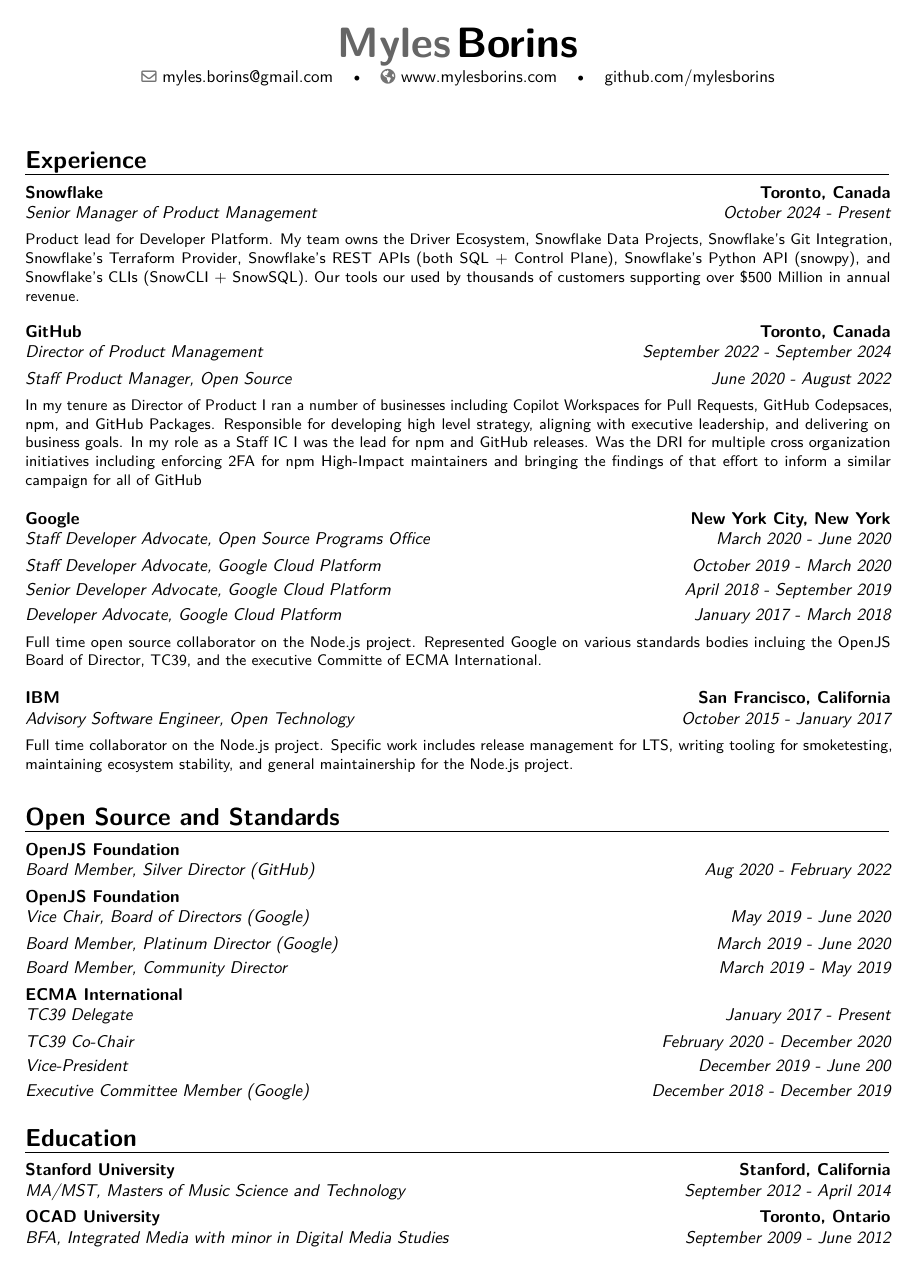
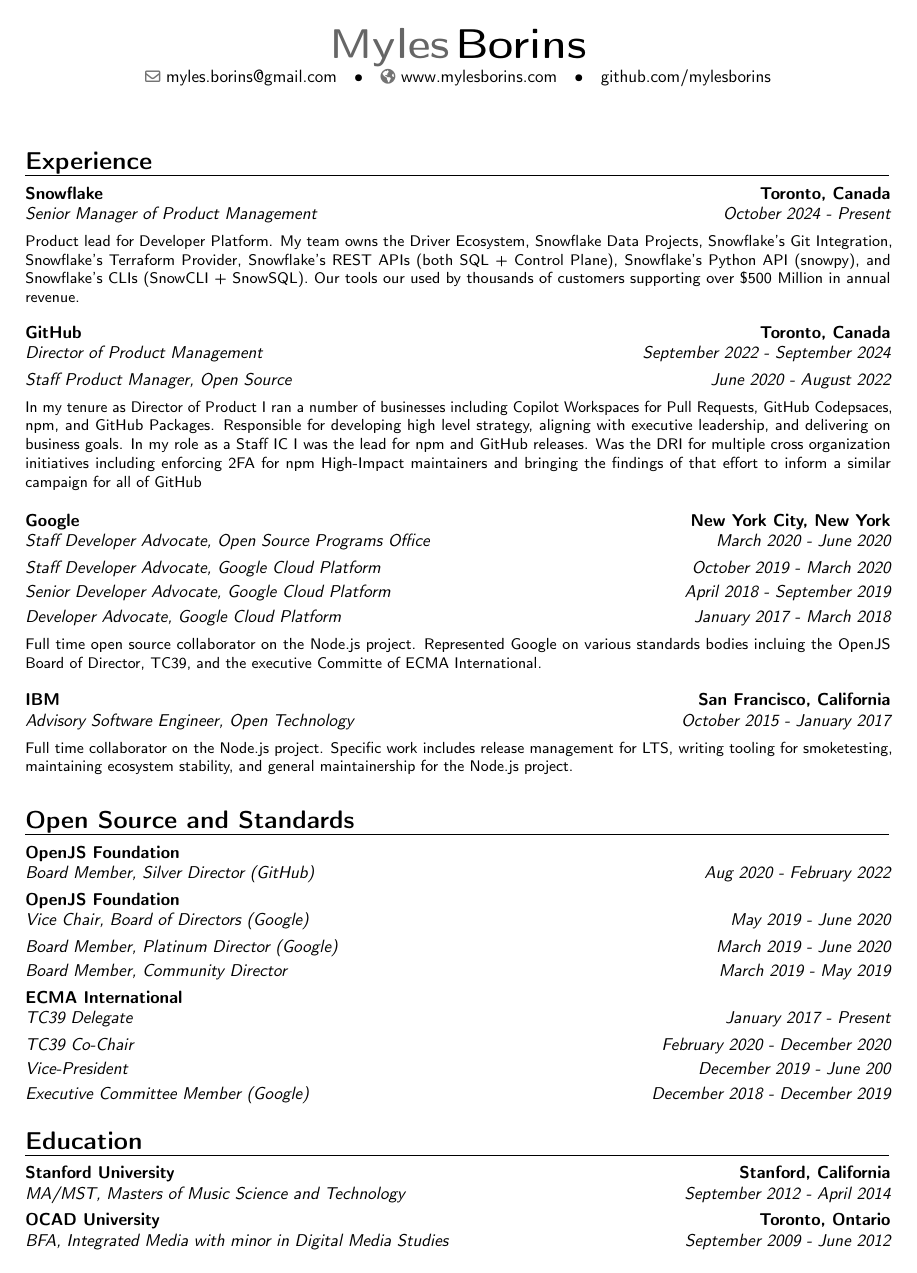
Before and after one commit to MylesBorins/curriculum_vitae, a LaTeX CV (myles-borins_cv.tex): the whole page. Compiled offline with pdfLaTeX.

Commit message:
roll back alt fonts

```diff
--- a/myles-borins_cv.tex
+++ b/myles-borins_cv.tex
@@ -17,8 +17,8 @@
 \moderncvcolor{black}                          % color options 'blue' (default), 'orange', 'green', 'red', 'purple', 'grey' and 'black'
 
 % enable scalable fonts
-\usepackage[T1]{fontenc}
-\usepackage{lmodern}
+% \usepackage[T1]{fontenc}
+% \usepackage{lmodern}
 % adjust the page margins
 \usepackage[scale=0.85]{geometry}
 
```
Also changed, not shown: myles-borins_cv.pdf, 1 other file.
